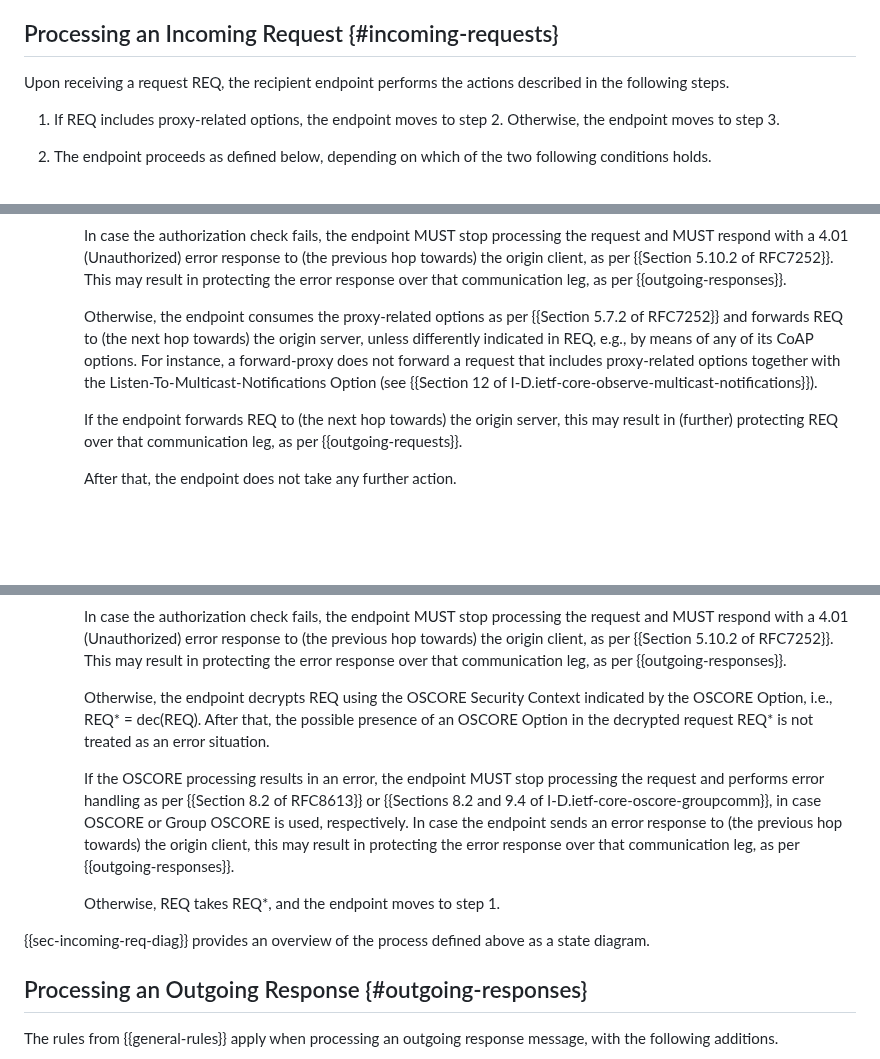
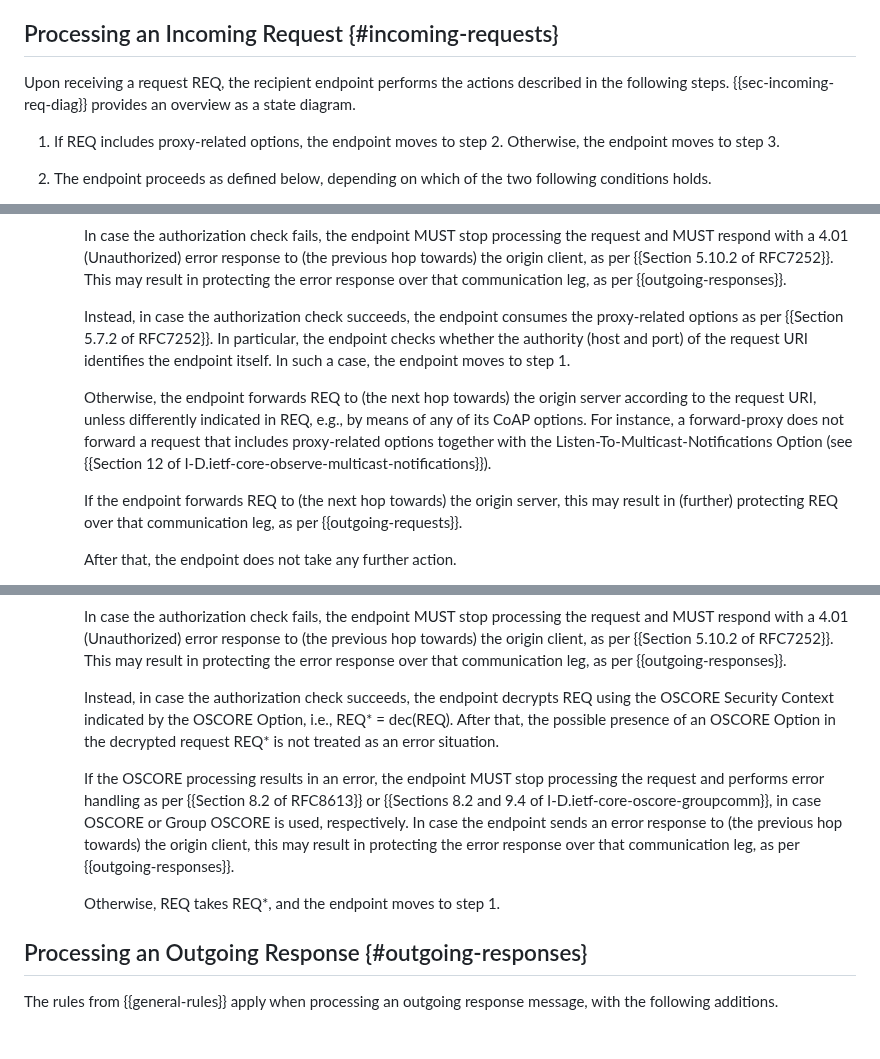
Before and after one commit to core-wg/oscore-capable-proxies, a Markdown page: draft-ietf-core-oscore-capable-proxies.md, 3 parts joined by grey strips. GitHub-like rendering; blank space fills up the shorter version.

Commit message:
A forward-proxy consumes a request when identified by the request URI

```diff
--- a/draft-ietf-core-oscore-capable-proxies.md
+++ b/draft-ietf-core-oscore-capable-proxies.md
@@ -300,7 +300,7 @@ When an application endpoint applies multiple OSCORE layers in sequence to prote
 
 ## Processing an Incoming Request {#incoming-requests}
 
-Upon receiving a request REQ, the recipient endpoint performs the actions described in the following steps.
+Upon receiving a request REQ, the recipient endpoint performs the actions described in the following steps. {{sec-incoming-req-diag}} provides an overview as a state diagram.
 
 1. If REQ includes proxy-related options, the endpoint moves to step 2. Otherwise, the endpoint moves to step 3.
 
@@ -314,7 +314,9 @@ Upon receiving a request REQ, the recipient endpoint performs the actions descri
 
       In case the authorization check fails, the endpoint MUST stop processing the request and MUST respond with a 4.01 (Unauthorized) error response to (the previous hop towards) the origin client, as per {{Section 5.10.2 of RFC7252}}. This may result in protecting the error response over that communication leg, as per {{outgoing-responses}}.
 
-      Otherwise, the endpoint consumes the proxy-related options as per {{Section 5.7.2 of RFC7252}} and forwards REQ to (the next hop towards) the origin server, unless differently indicated in REQ, e.g., by means of any of its CoAP options. For instance, a forward-proxy does not forward a request that includes proxy-related options together with the Listen-To-Multicast-Notifications Option (see {{Section 12 of I-D.ietf-core-observe-multicast-notifications}}).
+      Instead, in case the authorization check succeeds, the endpoint consumes the proxy-related options as per {{Section 5.7.2 of RFC7252}}. In particular, the endpoint checks whether the authority (host and port) of the request URI identifies the endpoint itself. In such a case, the endpoint moves to step 1.
+
+      Otherwise, the endpoint forwards REQ to (the next hop towards) the origin server according to the request URI, unless differently indicated in REQ, e.g., by means of any of its CoAP options. For instance, a forward-proxy does not forward a request that includes proxy-related options together with the Listen-To-Multicast-Notifications Option (see {{Section 12 of I-D.ietf-core-observe-multicast-notifications}}).
 
       If the endpoint forwards REQ to (the next hop towards) the origin server, this may result in (further) protecting REQ over that communication leg, as per {{outgoing-requests}}.
 
@@ -352,13 +354,11 @@ Upon receiving a request REQ, the recipient endpoint performs the actions descri
 
       In case the authorization check fails, the endpoint MUST stop processing the request and MUST respond with a 4.01 (Unauthorized) error response to (the previous hop towards) the origin client, as per {{Section 5.10.2 of RFC7252}}. This may result in protecting the error response over that communication leg, as per {{outgoing-responses}}.
 
-      Otherwise, the endpoint decrypts REQ using the OSCORE Security Context indicated by the OSCORE Option, i.e., REQ* = dec(REQ). After that, the possible presence of an OSCORE Option in the decrypted request REQ* is not treated as an error situation.
+      Instead, in case the authorization check succeeds, the endpoint decrypts REQ using the OSCORE Security Context indicated by the OSCORE Option, i.e., REQ* = dec(REQ). After that, the possible presence of an OSCORE Option in the decrypted request REQ* is not treated as an error situation.
 
       If the OSCORE processing results in an error, the endpoint MUST stop processing the request and performs error handling as per {{Section 8.2 of RFC8613}} or {{Sections 8.2 and 9.4 of I-D.ietf-core-oscore-groupcomm}}, in case OSCORE or Group OSCORE is used, respectively. In case the endpoint sends an error response to (the previous hop towards) the origin client, this may result in protecting the error response over that communication leg, as per {{outgoing-responses}}.
 
       Otherwise, REQ takes REQ*, and the endpoint moves to step 1.
-
-{{sec-incoming-req-diag}} provides an overview of the process defined above as a state diagram.
 
 ## Processing an Outgoing Response {#outgoing-responses}
 
```
Also changed, not shown: other parts of draft-ietf-core-oscore-capable-proxies.md (+2 -0 lines).
